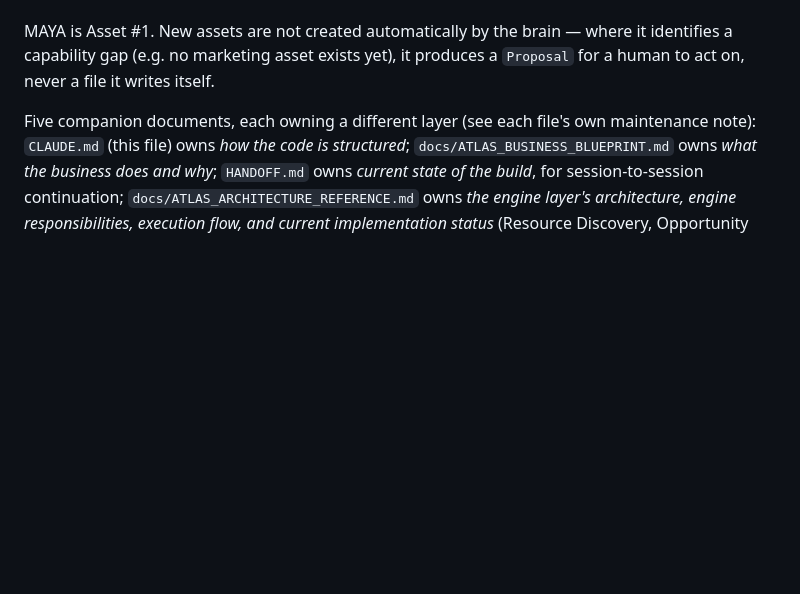
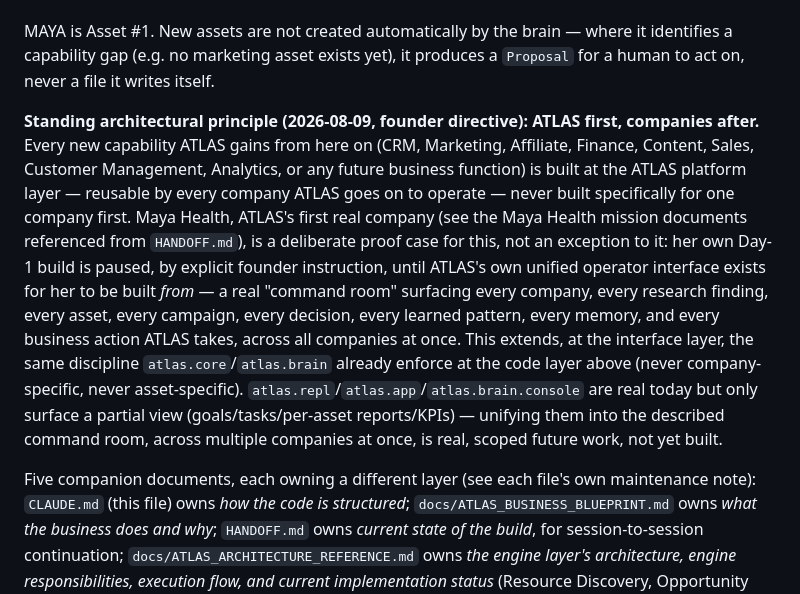
Before and after one commit to pinisapir007/atlas, a Markdown page: CLAUDE.md, the part around the change. Drawn GitHub-style; blank space fills up the shorter version.

Commit message:
Document the "ATLAS first, companies after" architectural principle
Standing directive (founder, 2026-08-09): every future business-function
capability (CRM, Marketing, Affiliate, Finance, Content, Sales, Customer
Management, Analytics, ...) is built at the ATLAS platform layer, reusable
across every company ATLAS operates, never built specifically for one
company first. Maya Health's Day 1 build is paused as the concrete first
application of this: it resumes once ATLAS's own unified operator
interface (a command room spanning every company, research finding,
asset, campaign, decision, learned pattern, memory entry, and business
action) exists for her to be built from.

```diff
--- a/CLAUDE.md
+++ b/CLAUDE.md
@@ -11,6 +11,8 @@ Two permanent layers:
 - **`atlas.brain`** — the CEO decision-making layer that plans, risk-gates, delegates, monitors, and reports, driving `atlas.core` from above. `atlas.core` never depends on `atlas.brain`.
 
 MAYA is Asset #1. New assets are not created automatically by the brain — where it identifies a capability gap (e.g. no marketing asset exists yet), it produces a `Proposal` for a human to act on, never a file it writes itself.
+
+**Standing architectural principle (2026-08-09, founder directive): ATLAS first, companies after.** Every new capability ATLAS gains from here on (CRM, Marketing, Affiliate, Finance, Content, Sales, Customer Management, Analytics, or any future business function) is built at the ATLAS platform layer — reusable by every company ATLAS goes on to operate — never built specifically for one company first. Maya Health, ATLAS's first real company (see the Maya Health mission documents referenced from `HANDOFF.md`), is a deliberate proof case for this, not an exception to it: her own Day-1 build is paused, by explicit founder instruction, until ATLAS's own unified operator interface exists for her to be built *from* — a real "command room" surfacing every company, every research finding, every asset, every campaign, every decision, every learned pattern, every memory, and every business action ATLAS takes, across all companies at once. This extends, at the interface layer, the same discipline `atlas.core`/`atlas.brain` already enforce at the code layer above (never company-specific, never asset-specific). `atlas.repl`/`atlas.app`/`atlas.brain.console` are real today but only surface a partial view (goals/tasks/per-asset reports/KPIs) — unifying them into the described command room, across multiple companies at once, is real, scoped future work, not yet built.
 
 Five companion documents, each owning a different layer (see each file's own maintenance note): `CLAUDE.md` (this file) owns *how the code is structured*; `docs/ATLAS_BUSINESS_BLUEPRINT.md` owns *what the business does and why*; `HANDOFF.md` owns *current state of the build*, for session-to-session continuation; `docs/ATLAS_ARCHITECTURE_REFERENCE.md` owns *the engine layer's architecture, engine responsibilities, execution flow, and current implementation status* (Resource Discovery, Opportunity Discovery, Time Awareness, Decision Engine Integration, Business Execution Planning, and how they connect); `docs/NEW_BUSINESS_METHODOLOGY.md` owns *the mandatory 13-step process ATLAS follows before creating any new business, brand, Digital Influencer, or company* (demand → supply → competitors → regulation → affiliate market → products → niche comparison → objective ranking → selection → brand → business model → roadmap → execution), established after the Maya Health niche-selection missions proved a real anchoring-bias risk and fixed it with a standing counterfactual test ("would this conclusion hold without the pre-existing product?"). All five can go stale — cross-check against the code (`python -m pytest -q`, actual file contents) before trusting a specific claim, especially after a gap between sessions.
 
```
